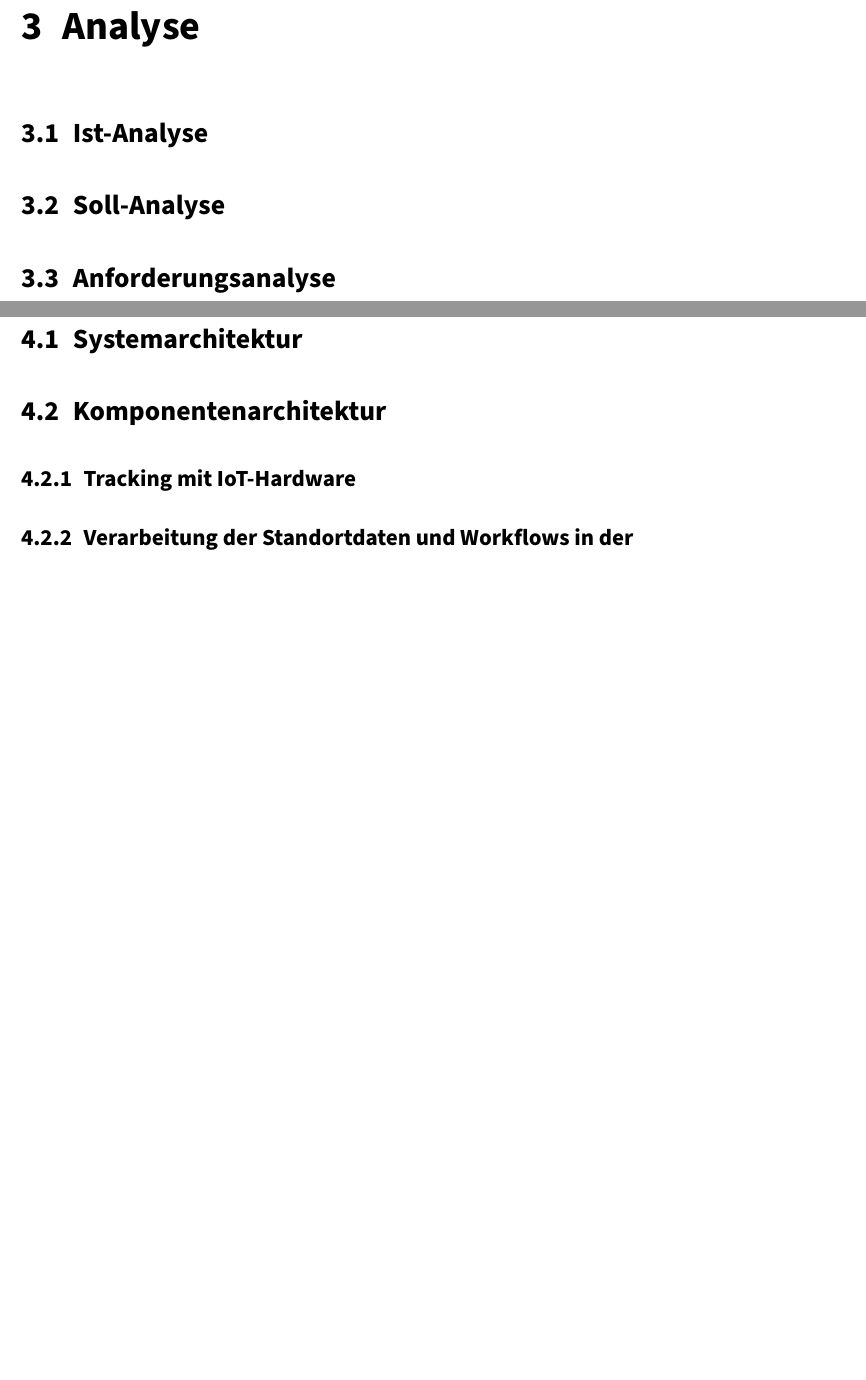
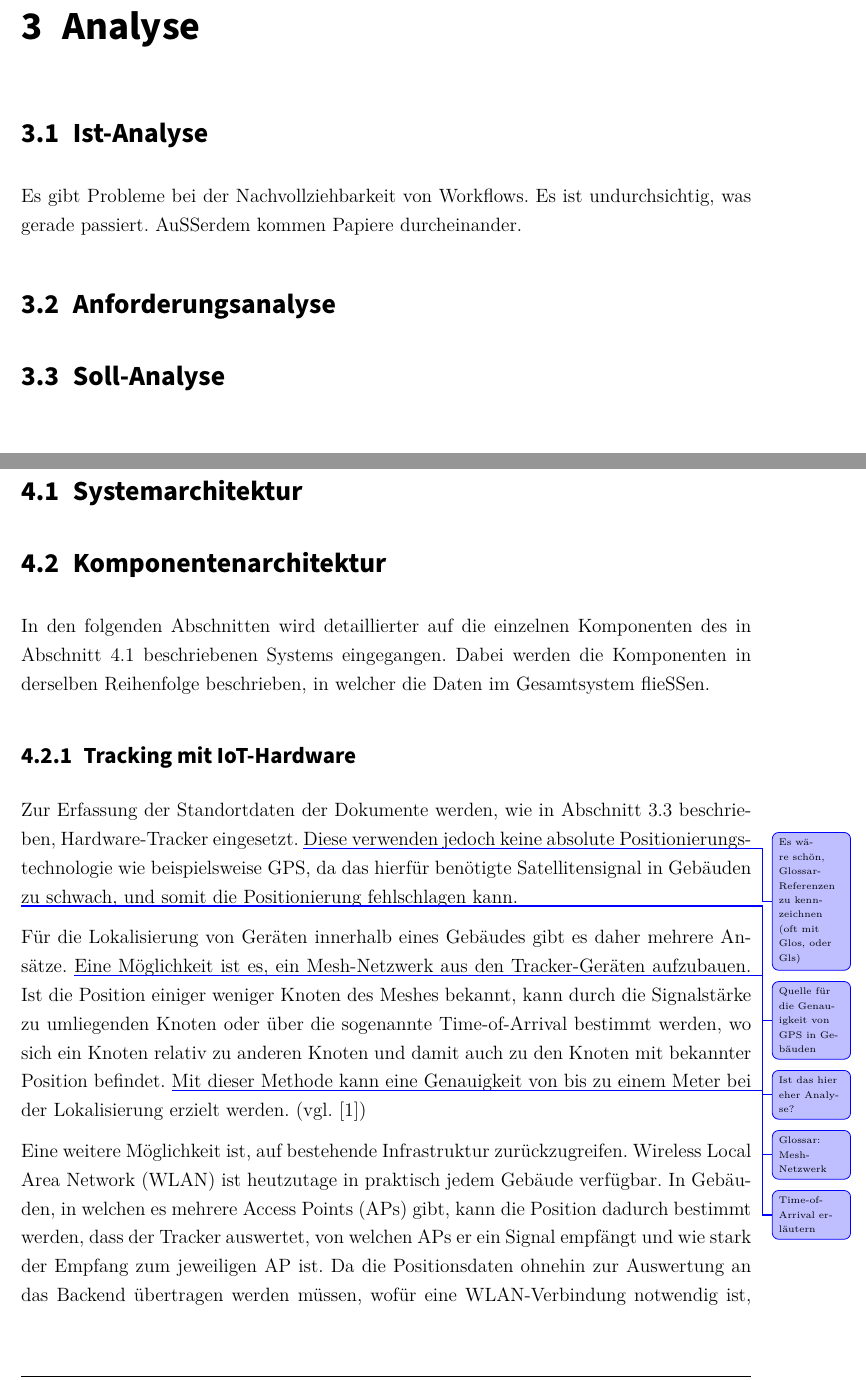
Before and after one commit to glidingthroughspace/paper-tracker, a LaTeX document (paper/Studienarbeit.tex, which reads paper/content/analyse.tex, paper/content/entwurf.tex): two parts of pages 9 and 10 of 14 before the commit and two parts of pages 9 and 10 of 16 after it, joined at a grey line, cut so that both start at the same text, the shorter picture padded with empty space. Compiled offline with XeLaTeX; a LaTeX package or settings file that is missing is left out.

Commit message:
Start writing about the tracker

```diff
--- a/paper/content/analyse.tex
+++ b/paper/content/analyse.tex
@@ -1,7 +1,10 @@
-\chapter{Analyse}
+\chapter{Analyse} \label{chap:analyse}
 
-\section{Ist-Analyse}
+\section{Ist-Analyse} \label{sec:ist-analyse}
 
-\section{Soll-Analyse}
+Es gibt Probleme bei der Nachvollziehbarkeit von Workflows. Es ist undurchsichtig, was gerade
+passiert. Außerdem kommen Papiere durcheinander.
 
-\section{Anforderungsanalyse}
+\section{Anforderungsanalyse} \label{sec:anforderungsanalyse}
+
+\section{Soll-Analyse} \label{sec:soll-analyse}
--- a/paper/content/entwurf.tex
+++ b/paper/content/entwurf.tex
@@ -2,10 +2,40 @@
 
-\section{Systemarchitektur}
+\section{Systemarchitektur} \label{sec:systemarchitektur}
 
-\section{Komponentenarchitektur}
+\section{Komponentenarchitektur} \label{sec:komponentenarchitektur}
 
-\subsection{Tracking mit IoT-Hardware}
+In den folgenden Abschnitten wird detaillierter auf die einzelnen Komponenten des in
+\autoref{sec:systemarchitektur} beschriebenen Systems eingegangen.
+Dabei werden die Komponenten in derselben Reihenfolge beschrieben, in welcher die Daten im
+Gesamtsystem fließen.
 
-\subsection{Verarbeitung der Standortdaten und Workflows in der Backend-Anwendung}
+\subsection{Tracking mit IoT-Hardware} \label{sec:tracking-hardware}
 
-\subsection{App für Mobilgeräte}
+Zur Erfassung der Standortdaten der Dokumente werden, wie in \autoref{sec:soll-analyse}
+beschrieben, Hardware-Tracker eingesetzt.
+\TODO{Es wäre schön, Glossar-Referenzen zu kennzeichnen (oft mit Glos, oder Gls)}
+Diese verwenden jedoch keine absolute Positionierungstechnologie wie beispielsweise \gls{GPS}, da
+das hierfür benötigte Satellitensignal in Gebäuden zu schwach, und somit die Positionierung
+fehlschlagen kann.
+\TODO{Quelle für die Genauigkeit von GPS in Gebäuden}
+
+\TODO{Ist das hier eher Analyse?}
+Für die Lokalisierung von Geräten innerhalb eines Gebäudes gibt es daher mehrere Ansätze.
+\TODO{Glossar: Mesh-Netzwerk}
+Eine Möglichkeit ist es, ein Mesh-Netzwerk aus den Tracker-Geräten aufzubauen. Ist die Position
+einiger weniger Knoten des Meshes bekannt, kann durch die Signalstärke zu umliegenden Knoten oder
+über die sogenannte Time-of-Arrival bestimmt werden, wo sich ein Knoten relativ zu anderen Knoten
+und damit auch zu den Knoten mit bekannter Position befindet.
+\TODO{Time-of-Arrival erläutern}
+Mit dieser Methode kann eine Genauigkeit von bis zu einem Meter bei der Lokalisierung erzielt
+werden. (vgl. \cite{Patwari2003})
+
+Eine weitere Möglichkeit ist, auf bestehende Infrastruktur zurückzugreifen. \Gls{WLAN} ist
+heutzutage in praktisch jedem Gebäude verfügbar.
+In Gebäuden, in welchen es mehrere \glspl{AP} gibt, kann die Position dadurch bestimmt werden,
+dass der Tracker auswertet, von welchen \glspl{AP} er ein Signal empfängt und wie stark der
+Empfang zum jeweiligen \gls{AP} ist.
+Da die Positionsdaten ohnehin zur Auswertung an das Backend übertragen werden müssen, wofür eine
+\gls{WLAN}-Verbindung notwendig ist, wird diese Methode eingesetzt.
+
+Um die Daten über die Signalstärke an das Backend zu übermitteln wird das Protokoll \gls{CoAP}
```
Also changed, not shown: paper/literatur.bib (+9 -0 lines), paper/template/01_Standard/erklaerung.tex (+2 -2 lines), paper/template/03_Verzeichnisse/abkuerzungen.tex (+7 -2 lines), paper/template/03_Verzeichnisse/glossar.tex (+7 -3 lines), paper/content/entwurf.tex (20 more changed lines).
